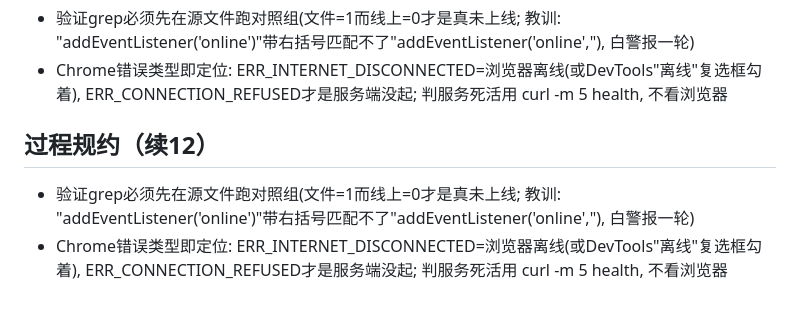
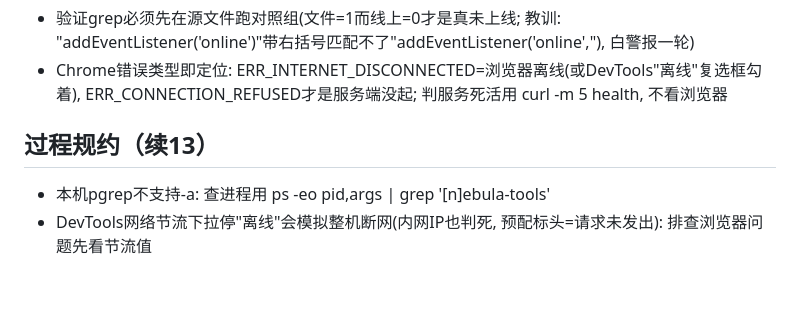
Before and after one commit to donglingjiu/nebula-tools, a Markdown page: todo.md, the part around the change. Rendered like a GitHub page.

Commit message:
docs(stage5-3i): todo续12去重; 规约续13(节流离线模拟断网定位法/pgrep替代)

```diff
--- a/todo.md
+++ b/todo.md
@@ -112,6 +112,6 @@
 - 验证grep必须先在源文件跑对照组(文件=1而线上=0才是真未上线; 教训: "addEventListener('online')"带右括号匹配不了"addEventListener('online',"), 白警报一轮)
 - Chrome错误类型即定位: ERR_INTERNET_DISCONNECTED=浏览器离线(或DevTools"离线"复选框勾着), ERR_CONNECTION_REFUSED才是服务端没起; 判服务死活用 curl -m 5 health, 不看浏览器
 
-## 过程规约（续12）
-- 验证grep必须先在源文件跑对照组(文件=1而线上=0才是真未上线; 教训: "addEventListener('online')"带右括号匹配不了"addEventListener('online',"), 白警报一轮)
-- Chrome错误类型即定位: ERR_INTERNET_DISCONNECTED=浏览器离线(或DevTools"离线"复选框勾着), ERR_CONNECTION_REFUSED才是服务端没起; 判服务死活用 curl -m 5 health, 不看浏览器
+## 过程规约（续13）
+- 本机pgrep不支持-a: 查进程用 ps -eo pid,args | grep '[n]ebula-tools'
+- DevTools网络节流下拉停"离线"会模拟整机断网(内网IP也判死, 预配标头=请求未发出): 排查浏览器问题先看节流值
```
